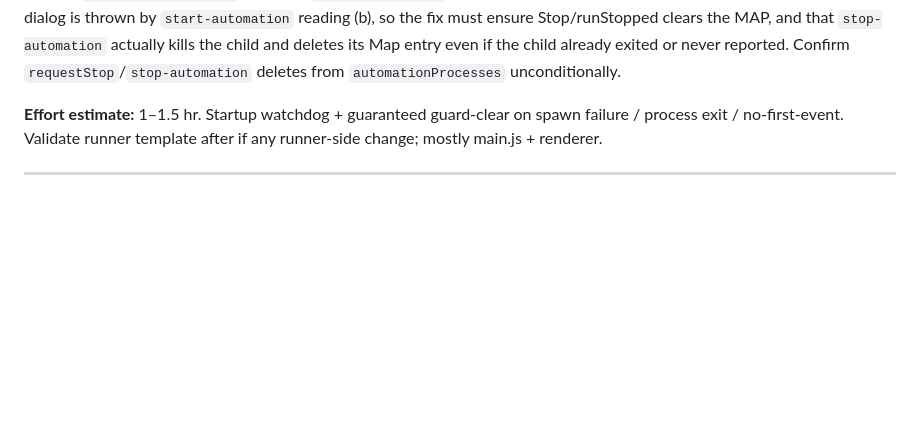
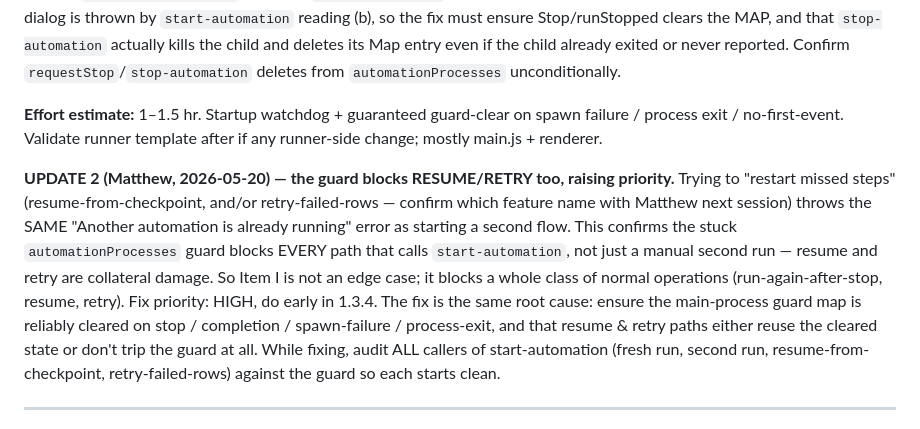
Before and after one commit to EntomoBrandsMR/better-update-utility-release, a Markdown page: BUU-v1.3.4-DESIGN.md, the part around the change. Rendered like a GitHub page; blank space fills up the shorter version.

Commit message:
docs: Item I update - run guard also blocks resume/retry (restart missed steps), raising priority to HIGH; audit all start-automation callers

```diff
--- a/BUU-v1.3.4-DESIGN.md
+++ b/BUU-v1.3.4-DESIGN.md
@@ -480,6 +480,17 @@ never reported. Confirm `requestStop`/`stop-automation` deletes from `automation
 **Effort estimate:** 1–1.5 hr. Startup watchdog + guaranteed guard-clear on spawn failure / process exit /
 no-first-event. Validate runner template after if any runner-side change; mostly main.js + renderer.
 
+**UPDATE 2 (Matthew, 2026-05-20) — the guard blocks RESUME/RETRY too, raising priority.** Trying to
+"restart missed steps" (resume-from-checkpoint, and/or retry-failed-rows — confirm which feature name with
+Matthew next session) throws the SAME "Another automation is already running" error as starting a second
+flow. This confirms the stuck `automationProcesses` guard blocks EVERY path that calls `start-automation`,
+not just a manual second run — resume and retry are collateral damage. So Item I is not an edge case; it
+blocks a whole class of normal operations (run-again-after-stop, resume, retry). Fix priority: HIGH, do
+early in 1.3.4. The fix is the same root cause: ensure the main-process guard map is reliably cleared on
+stop / completion / spawn-failure / process-exit, and that resume & retry paths either reuse the cleared
+state or don't trip the guard at all. While fixing, audit ALL callers of start-automation (fresh run,
+second run, resume-from-checkpoint, retry-failed-rows) against the guard so each starts clean.
+
 ---
 
 ## ITEM J — Step drag-reorder: no auto-scroll while dragging (made worse by the bigger UI)
```
